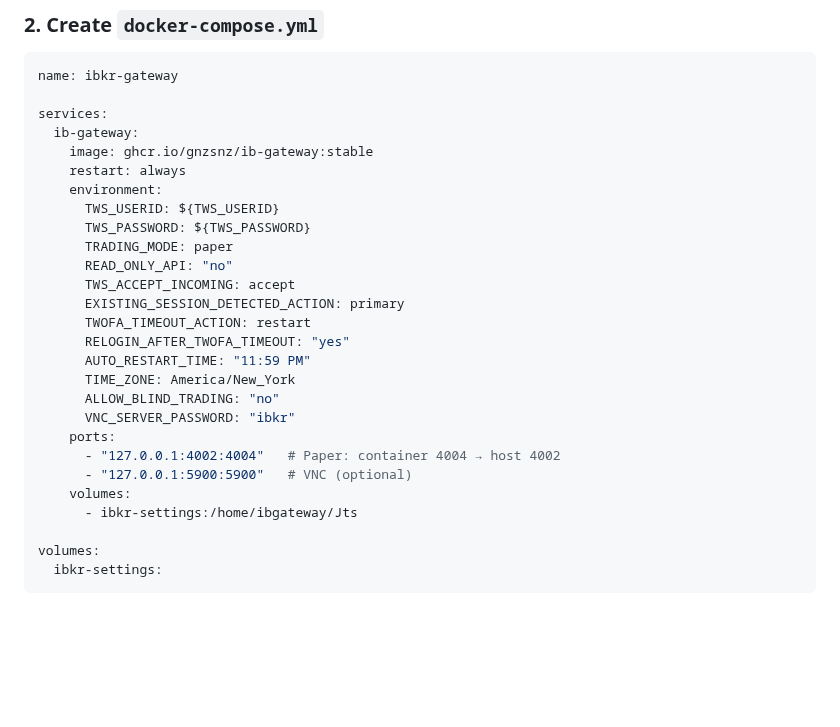
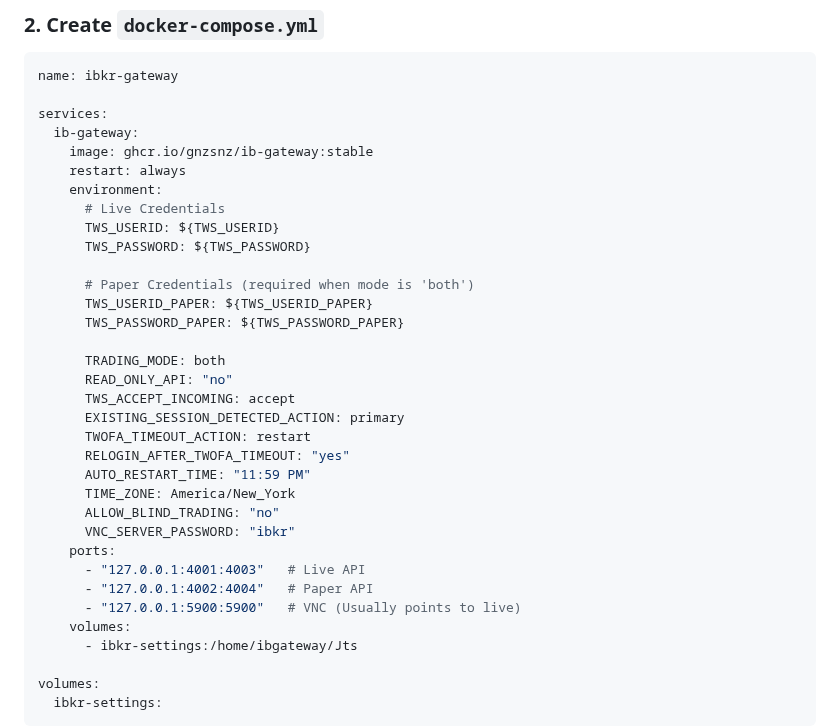
Before and after one commit to malciller/dio-domains, a Markdown page: README.md, the part around the change. Rendered like a GitHub page; blank space fills up the shorter version.

```diff
--- a/README.md
+++ b/README.md
@@ -200,9 +200,15 @@ services:
     image: ghcr.io/gnzsnz/ib-gateway:stable
     restart: always
     environment:
+      # Live Credentials
       TWS_USERID: ${TWS_USERID}
       TWS_PASSWORD: ${TWS_PASSWORD}
-      TRADING_MODE: paper
+
+      # Paper Credentials (required when mode is 'both')
+      TWS_USERID_PAPER: ${TWS_USERID_PAPER}
+      TWS_PASSWORD_PAPER: ${TWS_PASSWORD_PAPER}
+
+      TRADING_MODE: both
       READ_ONLY_API: "no"
       TWS_ACCEPT_INCOMING: accept
       EXISTING_SESSION_DETECTED_ACTION: primary
@@ -213,8 +219,9 @@ services:
       ALLOW_BLIND_TRADING: "no"
       VNC_SERVER_PASSWORD: "ibkr"
     ports:
-      - "127.0.0.1:4002:4004"   # Paper: container 4004 → host 4002
-      - "127.0.0.1:5900:5900"   # VNC (optional)
+      - "127.0.0.1:4001:4003"   # Live API
+      - "127.0.0.1:4002:4004"   # Paper API
+      - "127.0.0.1:5900:5900"   # VNC (Usually points to live)
     volumes:
       - ibkr-settings:/home/ibgateway/Jts
 
```
